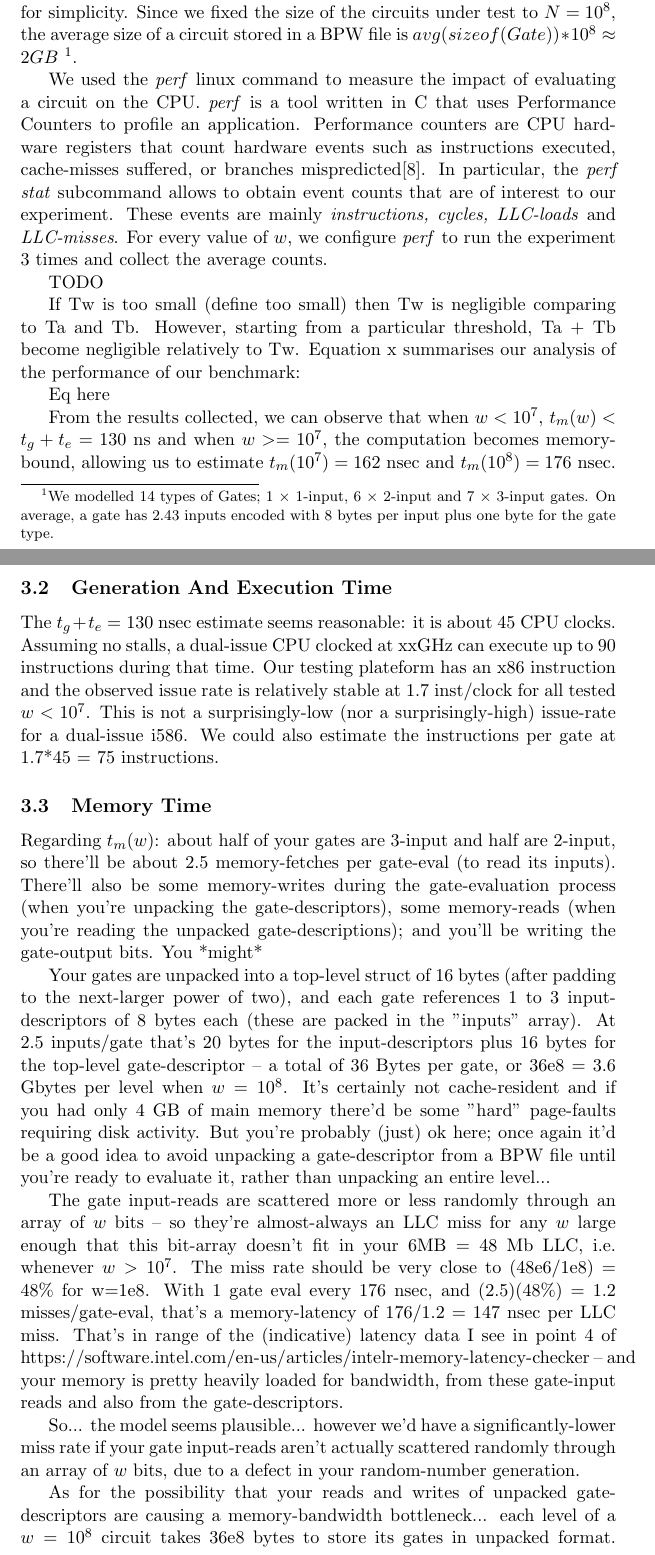
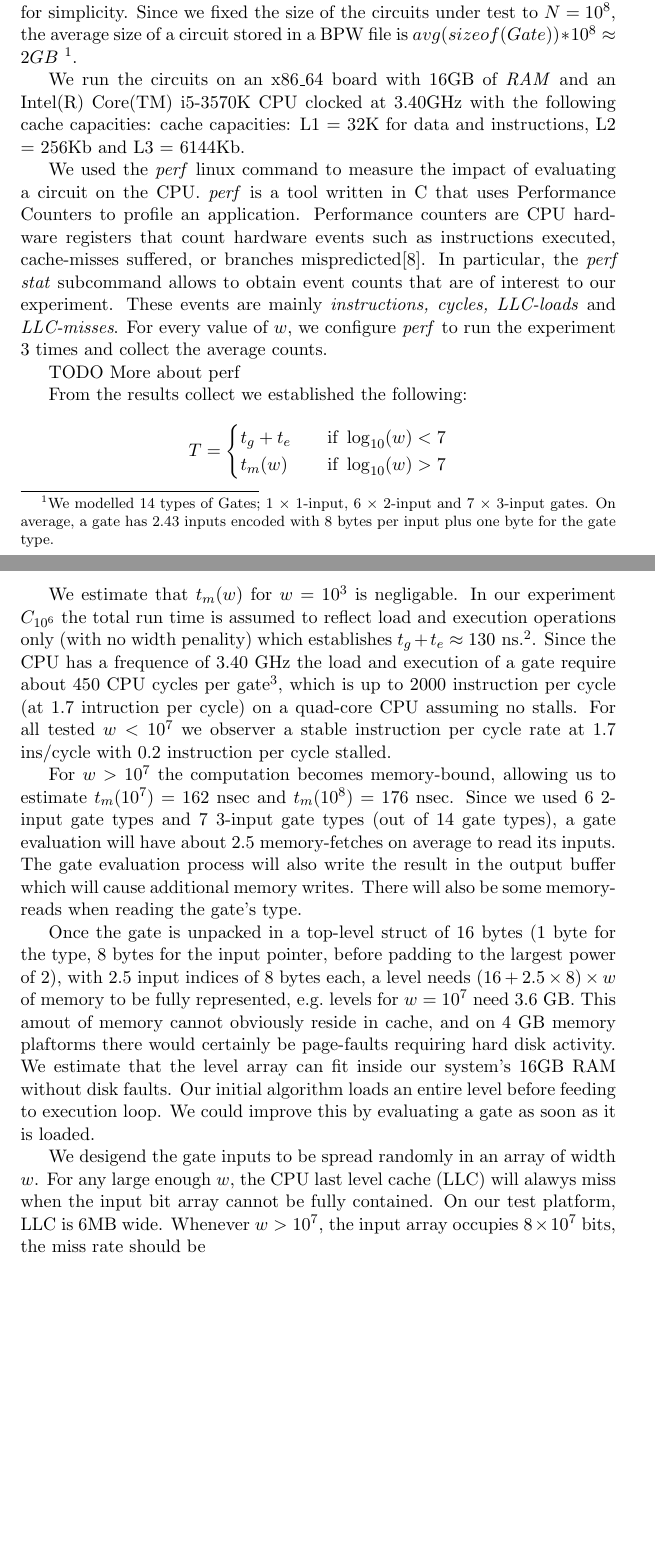
Before and after one commit to rafikn/compsci780, a LaTeX paper (report.tex, which reads method.tex): two parts of pages 7 and 8 of 10 before the commit and two parts of pages 7 and 8 of 9 after it, joined at a grey line, cut so that both start at the same text, the shorter picture padded with empty space. Compiled offline with pdfLaTeX.

Commit message:
More on methodology

```diff
--- a/method.tex
+++ b/method.tex
@@ -28,32 +28,28 @@ where $T$ is the total elapsed (wallclock) time per gate, $t_g$ is the CPU time
 \par
 In our experiment, we generate the entire circuit prior to its evaluation. $t_g$ is in fact related to the time cost of loading of the gate for execution. We assume that this time component is near constant per gate and is not affected by the width $w$. The generation step executed initially is not monitored for performance. The resulting circuit is stacked gate by gate in a simplified BPW file. Following the initial BPW model the first 4 bytes represent the header of the a BPW file\cite{clark}. The following bytes represent the total gates of the circuit. All gates are sequentially represented from index $0$ to index $10^8-1$. A given gate's encoding varies from 9 to 25 bytes. The first byte holds the type of the gate. The following 8 to 24 bytes present the input indices encoded over 64-bits each. We could optimise the gate's representation further to compress a gate's representation but we kept this current model for simplicity. Since we fixed the size of the circuits under test to $N = 10^8$, the average size of a circuit stored in a BPW file is $avg(sizeof(Gate)) * 10^8 \approx 2 GB$ \footnote{We modelled 14 types of Gates; 1 $\times$ 1-input, 6 $\times$ 2-input and 7 $\times$ 3-input gates. On average, a gate has 2.43 inputs encoded with 8 bytes per input plus one byte for the gate type.}.
 \par
+We run the circuits on an x86\_64 board with 16GB of \textit{RAM} and an Intel(R) Core(TM) i5-3570K CPU clocked at 3.40GHz with the following cache capacities: cache capacities: L1 = 32K for data and instructions, L2 = 256Kb and L3 = 6144Kb.
+\par
 We used the \textit{perf} linux command to measure the impact of evaluating a circuit on the CPU. \textit{perf} is a tool written in C that uses Performance Counters to profile an application. Performance counters are CPU hardware registers that count hardware events such as instructions executed, cache-misses suffered, or branches mispredicted\cite{perf}. In particular, the \textit{perf stat} subcommand allows to obtain event counts that are of interest to our experiment. These events are mainly \textit{instructions, cycles, LLC-loads} and \textit{LLC-misses}. For every value of $w$, we configure \textit{perf} to run the experiment 3 times and collect the average counts.
 
 
 \par
-TODO
+TODO More about perf
 \par
-If Tw is too small (define too small) then Tw is negligible comparing to Ta and Tb. However, starting from a particular threshold, Ta + Tb become negligible relatively to Tw.
-Equation x summarises our analysis of the performance of our benchmark:
+From the results collect we established the following:
+
+\[ T =
+  \begin{cases}
+    t_g + t_e       & \quad \text{if } \log_{10}(w) < 7\\
+    t_m(w) & \quad \text{if } \log_{10}(w) > 7\\
+  \end{cases}
+\]
+
+We estimate that $t_m(w)$ for $w = 10^3$ is negligable. In our experiment $C_{10^6}$ the total run time is assumed to reflect load and execution operations only (with no width penality) which establishes $t_g + t_e \approx 130\text{ ns}$.\footnote{ For $w = 10^3, N=10^8$, we have $N \times T = 13116 \text{ms} \implies T \approx 130 \text{ns}$ }.
+Since the CPU has a frequence of 3.40 GHz the load and execution of a gate require about 450 CPU cycles per gate\footnote{$130 \times 10^{-9} \times 3.4 \times 10^9 = 442$}, which is up to 2000 instruction per cycle (at 1.7 intruction per cycle) on a quad-core CPU assuming no stalls. For all tested $w < 10^7$ we observer a stable instruction per cycle rate at 1.7 ins/cycle with 0.2 instruction per cycle stalled.
 \par
-Eq here
-
-From the results collected, we can observe that when $w < 10^7$, $t_m(w) < t_g + t_e = 130$ ns and when $w >= 10^7$, the computation becomes memory-bound, allowing us to estimate $t_m(10^7) = 162$ nsec and $t_m(10^8) = 176$ nsec.
-
-\subsection{Generation  And Execution Time}
-The $t_g + t_e = 130$ nsec estimate seems reasonable: it is about 45 CPU clocks. Assuming no stalls, a dual-issue CPU clocked at xxGHz can execute up to 90 instructions during that time. Our testing plateform has an x86 instruction and the observed issue rate is relatively stable at 1.7 inst/clock for all tested $w < 10^7$.  This is not a surprisingly-low (nor a surprisingly-high) issue-rate for a dual-issue i586.  We could also estimate the instructions per gate at  1.7*45 = 75 instructions.
-\subsection{Memory Time}
-Regarding $t_m(w)$: about half of your gates are 3-input and half are 2-input, so there'll be about 2.5 memory-fetches per gate-eval (to read its inputs).  There'll also be some memory-writes during the gate-evaluation process (when you're unpacking the gate-descriptors), some memory-reads (when you're reading the unpacked gate-descriptions); and you'll be writing the gate-output bits.   You *might*
-
-Your gates are unpacked into a top-level struct of 16 bytes (after padding to the next-larger power of two), and each gate references 1 to 3  input-descriptors of 8 bytes each (these are packed in the "inputs" array).  At 2.5 inputs/gate that's 20 bytes for the input-descriptors plus 16 bytes for the top-level gate-descriptor -- a total of 36 Bytes per gate, or 36e8 = 3.6 Gbytes per level when $w=10^8$.  It's certainly not cache-resident and if you had only 4 GB of main memory there'd be some "hard" page-faults requiring disk activity.  But you're probably (just) ok here; once again it'd be a good idea to avoid unpacking a gate-descriptor from a BPW file until you're ready to evaluate it, rather than unpacking an entire level...
-
-The gate input-reads are scattered more or less randomly through an array of $w$ bits -- so they're almost-always an LLC miss for any $w$ large enough that this bit-array doesn't fit in your 6MB = 48 Mb LLC, i.e. whenever $w > 10^7$.   The miss rate should be very close to (48e6/1e8) = 48\% for w=1e8.   With 1 gate eval every 176 nsec, and (2.5)(48\%) = 1.2 misses/gate-eval, that's a memory-latency of 176/1.2 = 147 nsec per LLC miss.   That's in range of the (indicative) latency data I see in point 4 of https://software.intel.com/en-us/articles/intelr-memory-latency-checker -- and your memory is pretty heavily loaded for bandwidth, from these gate-input reads and also from the gate-descriptors.
-
-So... the model seems plausible... however we'd have a significantly-lower miss rate if your gate input-reads aren't actually scattered randomly through an array of $w$ bits, due to a defect in your random-number generation.
-
-As for the possibility that your reads and writes of unpacked gate-descriptors are causing a memory-bandwidth bottleneck... each level of a $w=10^8$ circuit takes 36e8 bytes to store its gates in unpacked format.  That's a total of 2*36e8B/17.6s = 410 MB/s in memory bandwidth.  Your performance monitor reports "28.817 M/sec" for the LLC-load rate.  I have *no idea* whether these are 32B loads or 16B loads or 64B loads -- but if they're 32B loads then we get 922 MB/s.  That leaves 510 MB/s for the gate-input reads, at 32B per LLC miss.  Above I estimated one LLC miss on the gate-input reads every 147 nsec: that's 217 MB/s.  Dunno what's happening for the other 300 MB/s, but there will be some additional traffic, so it's an ok explanation even though it'd be good to have some story to tell about this 300 MB/s of "other" memory bandwidth...
-
-If each LLC load is 16B, then your perf-counts are reporting 461 MB/s of memory bandwidth, leaving only 51 MB/s for the gate-input reads.  At 16B per LLC miss, these add up to about 108 MB/s -- so if an LLC load is 16B the data is not well-explained by the analysis above.
-
-I have to go now... I hope this made some sense!  The idea is for you to tell some story, along the above lines, about your observations.  If you're unable to explain some aspects of your data, that's fine, you're certainly not expected to be an expert in performance-modelling of memory systems!  Instead you should "keep it simple" in your explanations and raise some questions (in your analysis) which merit further study.
+For $ w > 10^7$ the computation becomes memory-bound, allowing us to estimate $t_m(10^7) = 162$ nsec and $t_m(10^8) = 176$ nsec. Since we used 6 2-input gate types and 7 3-input gate types (out of 14 gate types), a gate evaluation will have about 2.5 memory-fetches on average to read its inputs. The gate evaluation process will also write the result in the output buffer which will cause additional memory writes. There will also be some memory-reads when reading the gate's type.
+\par
+Once the gate is unpacked in a top-level struct of 16 bytes (1 byte for the type, 8 bytes for the input pointer, before padding to the largest power of 2), with 2.5 input indices of 8 bytes each, a level needs $ (16 + 2.5 \times 8) \times w $ of memory to be fully represented, e.g.\ levels for $w = 10^7$ need 3.6 GB. This amout of memory cannot obviously reside in cache, and on 4 GB memory plaftorms there would certainly be page-faults requiring hard disk activity. We estimate that the level array can fit inside our system's 16GB RAM without disk faults. Our initial algorithm loads an entire level before feeding to execution loop. We could improve this by evaluating a gate as soon as it is loaded.
+\par
+We desigend the gate inputs to be spread randomly in an array of width $w$. For any large enough $w$, the CPU last level cache (LLC) will alawys miss when the input bit array cannot be fully contained. On our test platform, LLC is 6MB wide. Whenever $w > 10^7$, the input array occupies $8 \times 10^7$ bits, the miss rate should be
```
Also changed, not shown: method.tex (2 more changed lines).
